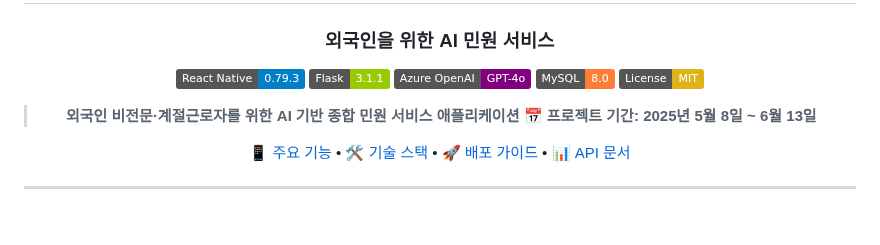
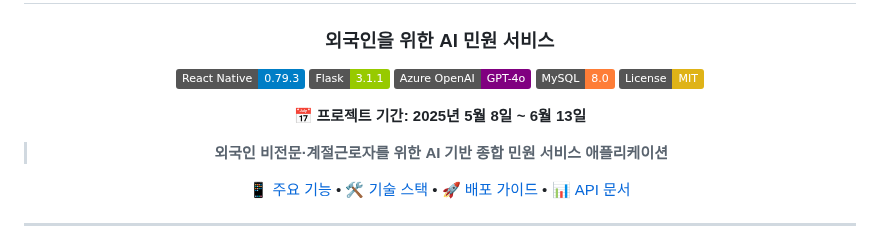
Before and after one commit to sxungm12n/project, a Markdown page: easyforme/README.md, the part around the change. GitHub-like rendering; badges without logos; blank space fills up the shorter version.

```diff
--- a/easyforme/README.md
+++ b/easyforme/README.md
@@ -10,8 +10,10 @@
 [![MySQL](https://img.shields.io/badge/MySQL-8.0-orange.svg)](https://www.mysql.com/)
 [![License](https://img.shields.io/badge/License-MIT-yellow.svg)](LICENSE)
 
+**📅 프로젝트 기간: 2025년 5월 8일 ~ 6월 13일**
+
 > **외국인 비전문·계절근로자를 위한 AI 기반 종합 민원 서비스 애플리케이션**
-**📅 프로젝트 기간: 2025년 5월 8일 ~ 6월 13일**
+
 >
 [📱 주요 기능](#-주요-기능) • [🛠 기술 스택](#-기술-스택) • [🚀 배포 가이드](#-배포-가이드) • [📊 API 문서](#-api-엔드포인트)
 
```
